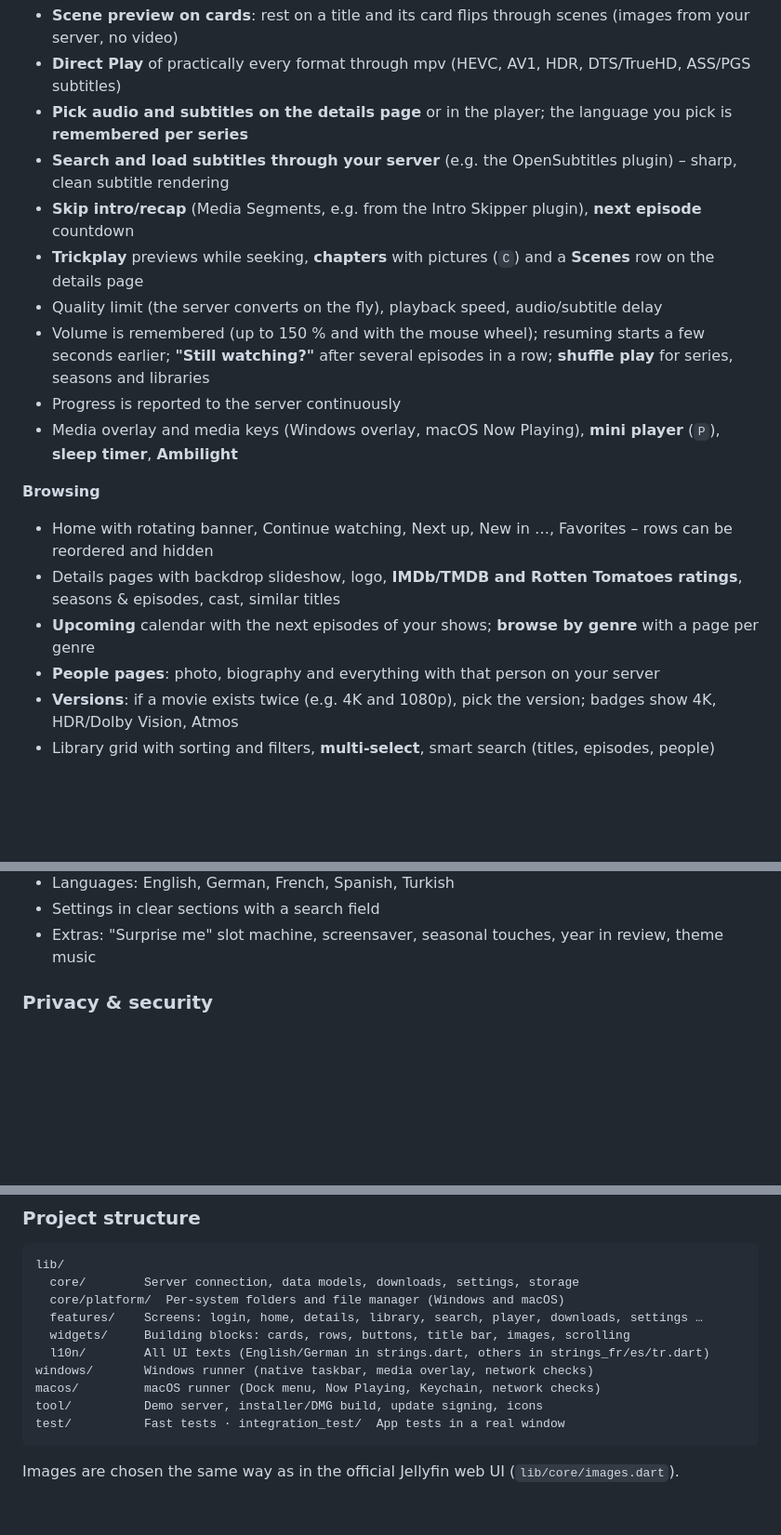
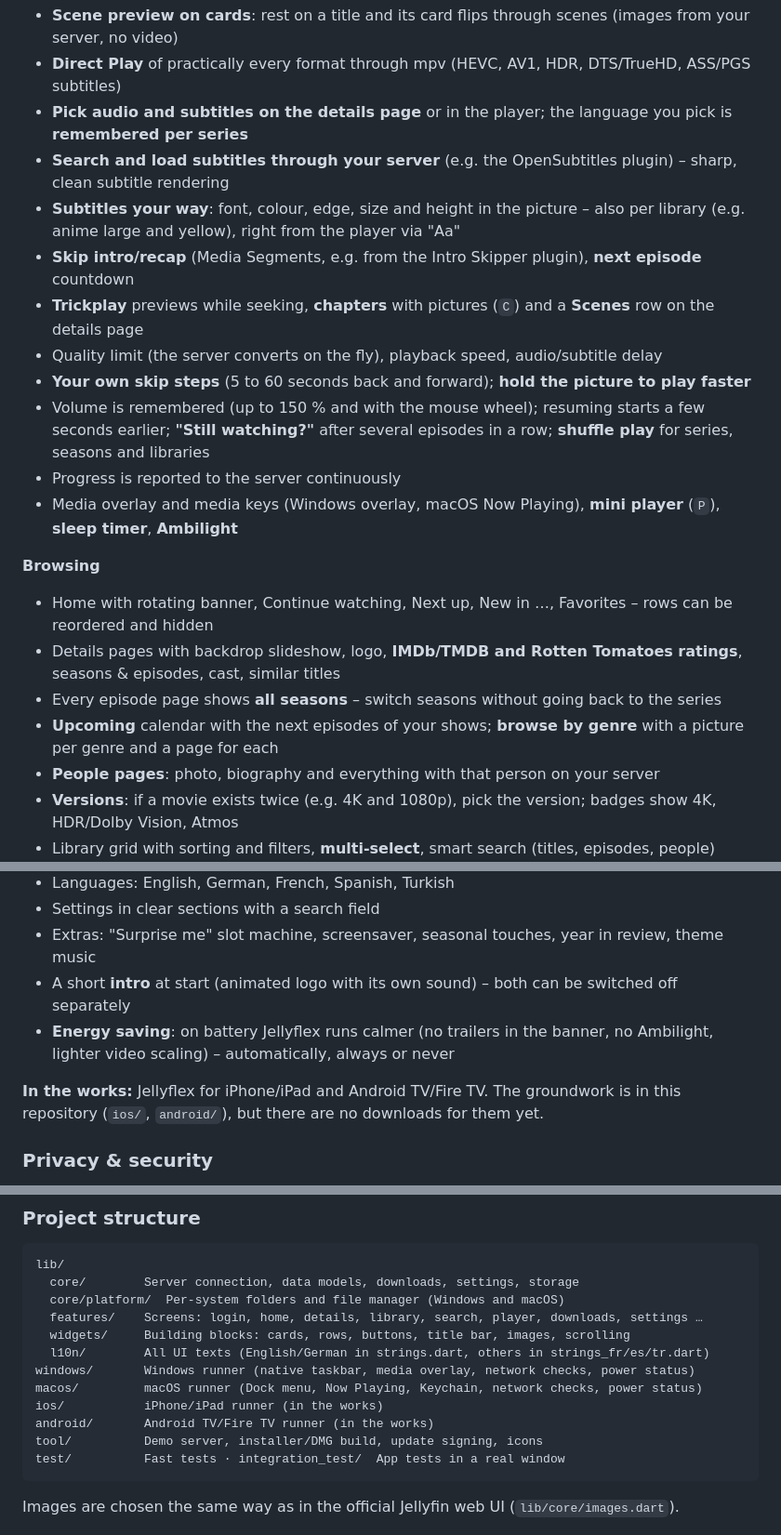
Before and after one commit to RED0XI/Jellyflex, a Markdown page: README.md, 3 parts joined by grey strips. Shown at 93% size. Rendered like a GitHub page; blank space fills up the shorter version.

Commit message:
README: what is new in 0.3.8
Co-Authored-By: Claude Fable 5.2 <noreply@anthropic.com>

````diff
--- a/README.md
+++ b/README.md
@@ -60,9 +60,12 @@ Applications to the Trash.
 - **Direct Play** of practically every format through mpv (HEVC, AV1, HDR, DTS/TrueHD, ASS/PGS subtitles)
 - **Pick audio and subtitles on the details page** or in the player; the language you pick is **remembered per series**
 - **Search and load subtitles through your server** (e.g. the OpenSubtitles plugin) – sharp, clean subtitle rendering
+- **Subtitles your way**: font, colour, edge, size and height in the picture – also per library
+  (e.g. anime large and yellow), right from the player via "Aa"
 - **Skip intro/recap** (Media Segments, e.g. from the Intro Skipper plugin), **next episode** countdown
 - **Trickplay** previews while seeking, **chapters** with pictures (`C`) and a **Scenes** row on the details page
 - Quality limit (the server converts on the fly), playback speed, audio/subtitle delay
+- **Your own skip steps** (5 to 60 seconds back and forward); **hold the picture to play faster**
 - Volume is remembered (up to 150 % and with the mouse wheel); resuming starts a few seconds earlier;
   **"Still watching?"** after several episodes in a row; **shuffle play** for series, seasons and libraries
 - Progress is reported to the server continuously
@@ -73,7 +76,8 @@ Applications to the Trash.
 - Home with rotating banner, Continue watching, Next up, New in …, Favorites – rows can be
   reordered and hidden
 - Details pages with backdrop slideshow, logo, **IMDb/TMDB and Rotten Tomatoes ratings**, seasons & episodes, cast, similar titles
-- **Upcoming** calendar with the next episodes of your shows; **browse by genre** with a page per genre
+- Every episode page shows **all seasons** – switch seasons without going back to the series
+- **Upcoming** calendar with the next episodes of your shows; **browse by genre** with a picture per genre and a page for each
 - **People pages**: photo, biography and everything with that person on your server
 - **Versions**: if a movie exists twice (e.g. 4K and 1080p), pick the version; badges show 4K, HDR/Dolby Vision, Atmos
 - Library grid with sorting and filters, **multi-select**, smart search (titles, episodes, people)
@@ -95,6 +99,12 @@ Applications to the Trash.
 - Languages: English, German, French, Spanish, Turkish
 - Settings in clear sections with a search field
 - Extras: "Surprise me" slot machine, screensaver, seasonal touches, year in review, theme music
+- A short **intro** at start (animated logo with its own sound) – both can be switched off separately
+- **Energy saving**: on battery Jellyflex runs calmer (no trailers in the banner, no Ambilight,
+  lighter video scaling) – automatically, always or never
+
+**In the works:** Jellyflex for iPhone/iPad and Android TV/Fire TV. The groundwork is in this
+repository (`ios/`, `android/`), but there are no downloads for them yet.
 
 ### Privacy & security
 
@@ -238,8 +249,10 @@ lib/
   features/    Screens: login, home, details, library, search, player, downloads, settings …
   widgets/     Building blocks: cards, rows, buttons, title bar, images, scrolling
   l10n/        All UI texts (English/German in strings.dart, others in strings_fr/es/tr.dart)
-windows/       Windows runner (native taskbar, media overlay, network checks)
-macos/         macOS runner (Dock menu, Now Playing, Keychain, network checks)
+windows/       Windows runner (native taskbar, media overlay, network checks, power status)
+macos/         macOS runner (Dock menu, Now Playing, Keychain, network checks, power status)
+ios/           iPhone/iPad runner (in the works)
+android/       Android TV/Fire TV runner (in the works)
 tool/          Demo server, installer/DMG build, update signing, icons
 test/          Fast tests · integration_test/  App tests in a real window
 ```
````
Also changed, not shown: other parts of README.md (+3 -2 lines).
